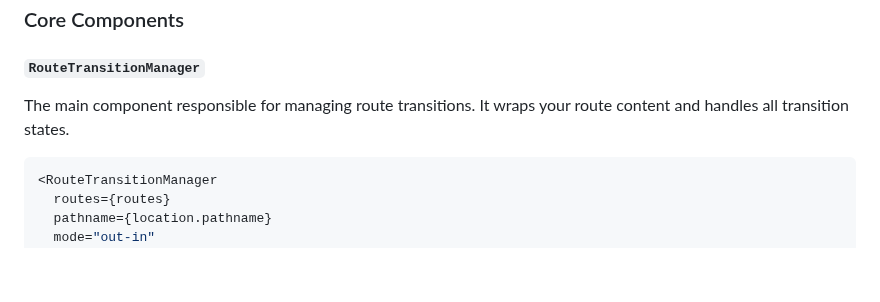
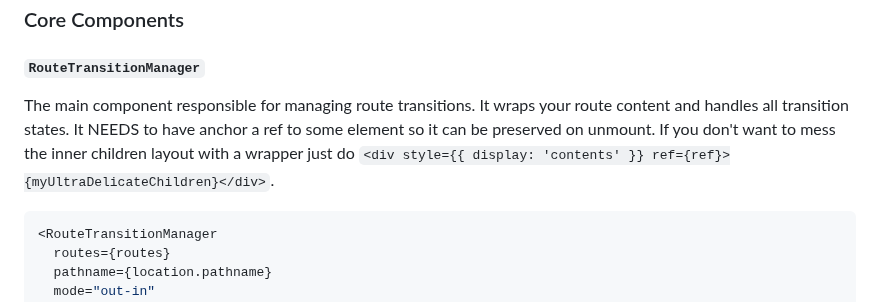
Before and after one commit to joyco-studio/transitions, a Markdown page: README.md, the part around one of its changes. Rendered like a GitHub page; blank space fills up the shorter version.

Commit message:
Enhance README.md with additional details on RouteTransitionManager requirements and usage tips for link management during transitions.

````diff
--- a/README.md
+++ b/README.md
@@ -14,7 +14,7 @@ pnpm add @joycostudio/transitions
 
 #### `RouteTransitionManager`
 
-The main component responsible for managing route transitions. It wraps your route content and handles all transition states.
+The main component responsible for managing route transitions. It wraps your route content and handles all transition states. It NEEDS to have anchor a ref to some element so it can be preserved on unmount. If you don't want to mess the inner children layout with a wrapper just do `<div style={{ display: 'contents' }} ref={ref}>{myUltraDelicateChildren}</div>`.
 
 ```tsx
 <RouteTransitionManager
````
Also changed, not shown: other parts of README.md (+1 -0 lines).
